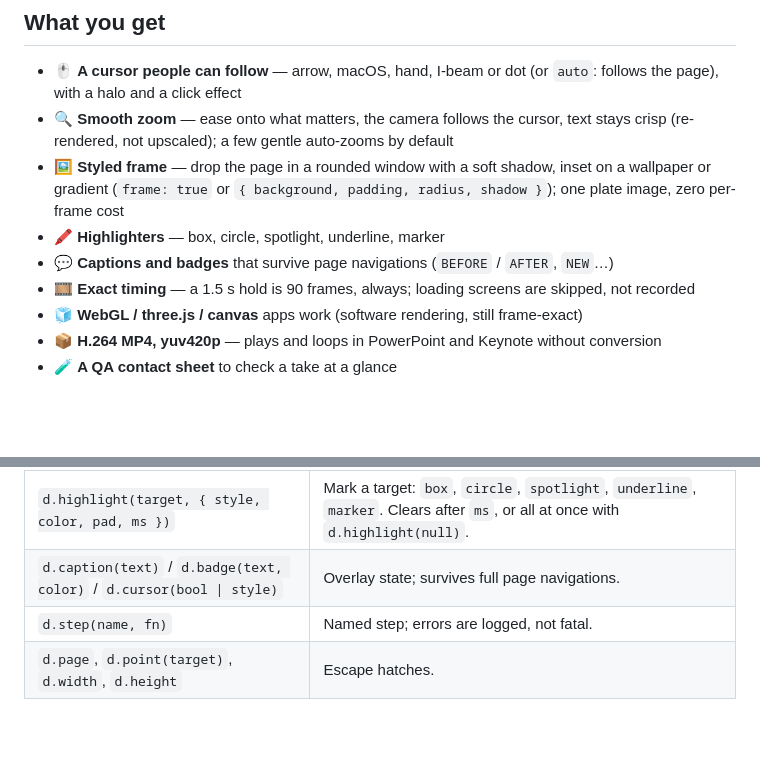
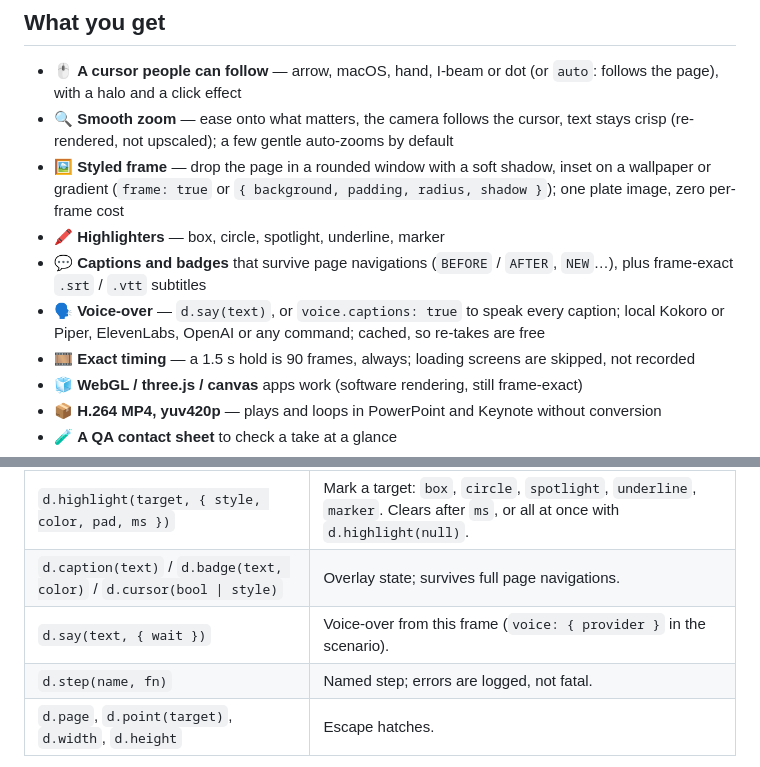
Before and after one commit to hasuwini77/demo-reel, a Markdown page: README.md, 2 parts joined by grey strips. Rendered like a GitHub page; blank space fills up the shorter version.

Commit message:
docs: voice-over section, feature bullet, roadmap tick
Refs #15

Co-Authored-By: Claude Opus 5.5 <noreply@anthropic.com>

```diff
--- a/README.md
+++ b/README.md
@@ -107,7 +107,8 @@ demo-reel drives your **real app** in headless Chromium on a **virtual clock**.
 - 🔍 **Smooth zoom** — ease onto what matters, the camera follows the cursor, text stays crisp (re-rendered, not upscaled); a few gentle auto-zooms by default
 - 🖼️ **Styled frame** — drop the page in a rounded window with a soft shadow, inset on a wallpaper or gradient (`frame: true` or `{ background, padding, radius, shadow }`); one plate image, zero per-frame cost
 - 🖍️ **Highlighters** — box, circle, spotlight, underline, marker
-- 💬 **Captions and badges** that survive page navigations (`BEFORE` / `AFTER`, `NEW`…)
+- 💬 **Captions and badges** that survive page navigations (`BEFORE` / `AFTER`, `NEW`…), plus frame-exact `.srt` / `.vtt` subtitles
+- 🗣️ **Voice-over** — `d.say(text)`, or `voice.captions: true` to speak every caption; local Kokoro or Piper, ElevenLabs, OpenAI or any command; cached, so re-takes are free
 - 🎞️ **Exact timing** — a 1.5 s hold is 90 frames, always; loading screens are skipped, not recorded
 - 🧊 **WebGL / three.js / canvas** apps work (software rendering, still frame-exact)
 - 📦 **H.264 MP4, yuv420p** — plays and loops in PowerPoint and Keynote without conversion
@@ -129,6 +130,7 @@ demo-reel drives your **real app** in headless Chromium on a **virtual clock**.
 | `d.zoom(target, { scale, ms, follow })` | Ease the camera onto a target (boxes are framed to fit, max 1.8×), then follow the cursor. Non-blocking — plays over the next moves/holds. `d.zoom(null)` eases out. |
 | `d.highlight(target, { style, color, pad, ms })` | Mark a target: `box`, `circle`, `spotlight`, `underline`, `marker`. Clears after `ms`, or all at once with `d.highlight(null)`. |
 | `d.caption(text)` / `d.badge(text, color)` / `d.cursor(bool \| style)` | Overlay state; survives full page navigations. |
+| `d.say(text, { wait })` | Voice-over from this frame (`voice: { provider }` in the scenario). |
 | `d.step(name, fn)` | Named step; errors are logged, not fatal. |
 | `d.page`, `d.point(target)`, `d.width`, `d.height` | Escape hatches. |
 
```
Also changed, not shown: other parts of README.md (+1 -1 lines), skills/demo-reel/SKILL.md (+29 -0 lines).
